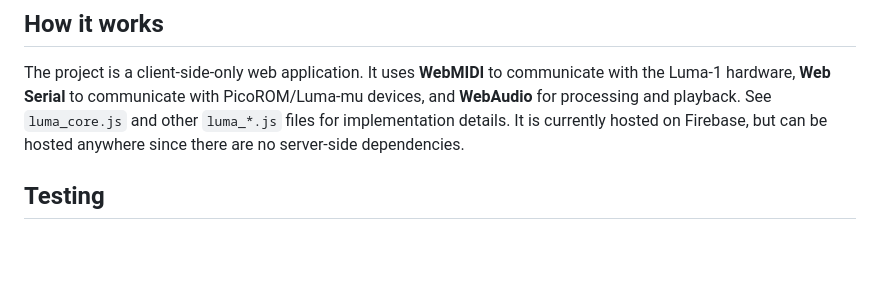
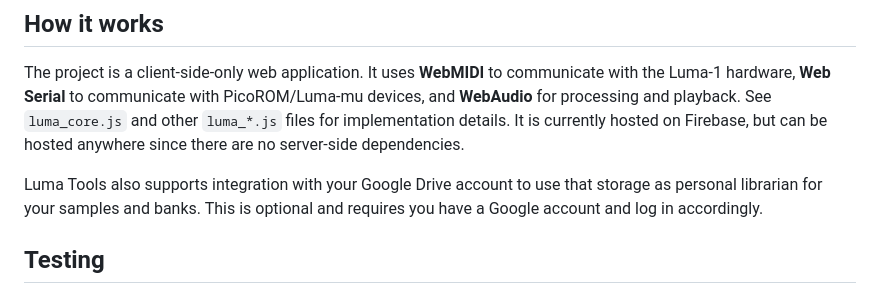
Before and after one commit to gregsimon/luma-tools, a Markdown page: README.md, the part around the change. Drawn GitHub-style; blank space fills up the shorter version.

Commit message:
added Google drive info to readme

```diff
--- a/README.md
+++ b/README.md
@@ -37,6 +37,10 @@ Now you can drag samples in from the desktop (WAV, PCM) into the editing area. S
 ## How it works
 The project is a client-side-only web application. It uses **WebMIDI** to communicate with the Luma-1 hardware, **Web Serial** to communicate with PicoROM/Luma-mu devices, and **WebAudio** for processing and playback. See `luma_core.js` and other `luma_*.js` files for implementation details. It is currently hosted on Firebase, but can be hosted anywhere since there are no server-side dependencies.
 
+Luma Tools also supports integration with your Google Drive account to use that
+storage as personal librarian for your samples and banks. This is optional and requires
+you have a Google account and log in accordingly.
+
 ## Testing
 This project has an automated End-to-End test suite using Playwright. See [testing.md](testing.md) for details on how to install and run the tests.
 
```
